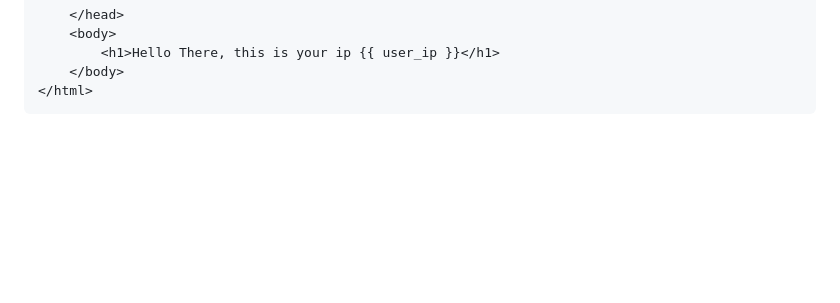
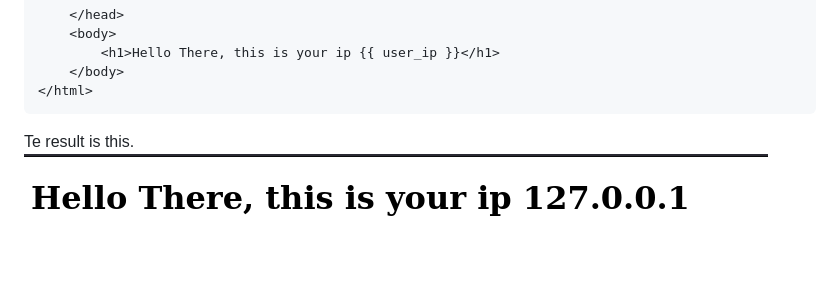
Before and after one commit to alecksandr26/my-flask-code, a Markdown page: templates/README.md, the part around the change. Rendered like a GitHub page; pictures changed too: templates/ip.png (added); blank space fills up the shorter version.

Commit message:
Adding some pictured

````diff
--- a/templates/README.md
+++ b/templates/README.md
@@ -68,3 +68,5 @@ Inside of our html, we need to use the jinja2 syntax like this, if we want to pr
     </body>
 </html>
 ```
+Te result is this.
+![alt text](./ip.png)
````
